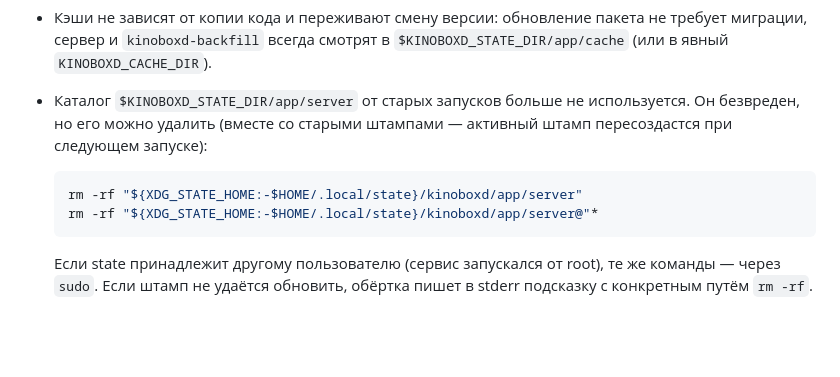
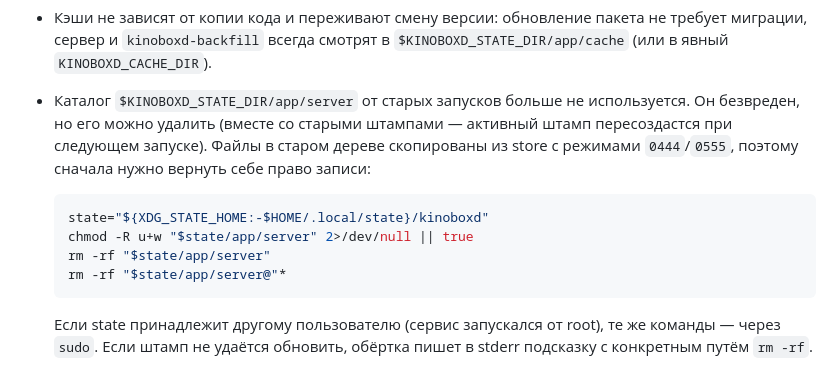
Before and after one commit to hattivatt/kinoboxd, a Markdown page: README.md, the part around the change. Rendered like a GitHub page; blank space fills up the shorter version.

Commit message:
docs: read-only legacy state needs chmod before removal

````diff
--- a/README.md
+++ b/README.md
@@ -363,11 +363,15 @@ $KINOBOXD_STATE_DIR/app/
   `$KINOBOXD_STATE_DIR/app/cache` (или в явный `KINOBOXD_CACHE_DIR`).
 * Каталог `$KINOBOXD_STATE_DIR/app/server` от старых запусков больше не
   используется. Он безвреден, но его можно удалить (вместе со старыми
-  штампами — активный штамп пересоздастся при следующем запуске):
+  штампами — активный штамп пересоздастся при следующем запуске). Файлы в
+  старом дереве скопированы из store с режимами `0444`/`0555`, поэтому
+  сначала нужно вернуть себе право записи:
 
   ```bash
-  rm -rf "${XDG_STATE_HOME:-$HOME/.local/state}/kinoboxd/app/server"
-  rm -rf "${XDG_STATE_HOME:-$HOME/.local/state}/kinoboxd/app/server@"*
+  state="${XDG_STATE_HOME:-$HOME/.local/state}/kinoboxd"
+  chmod -R u+w "$state/app/server" 2>/dev/null || true
+  rm -rf "$state/app/server"
+  rm -rf "$state/app/server@"*
   ```
 
   Если state принадлежит другому пользователю (сервис запускался от root),
````
